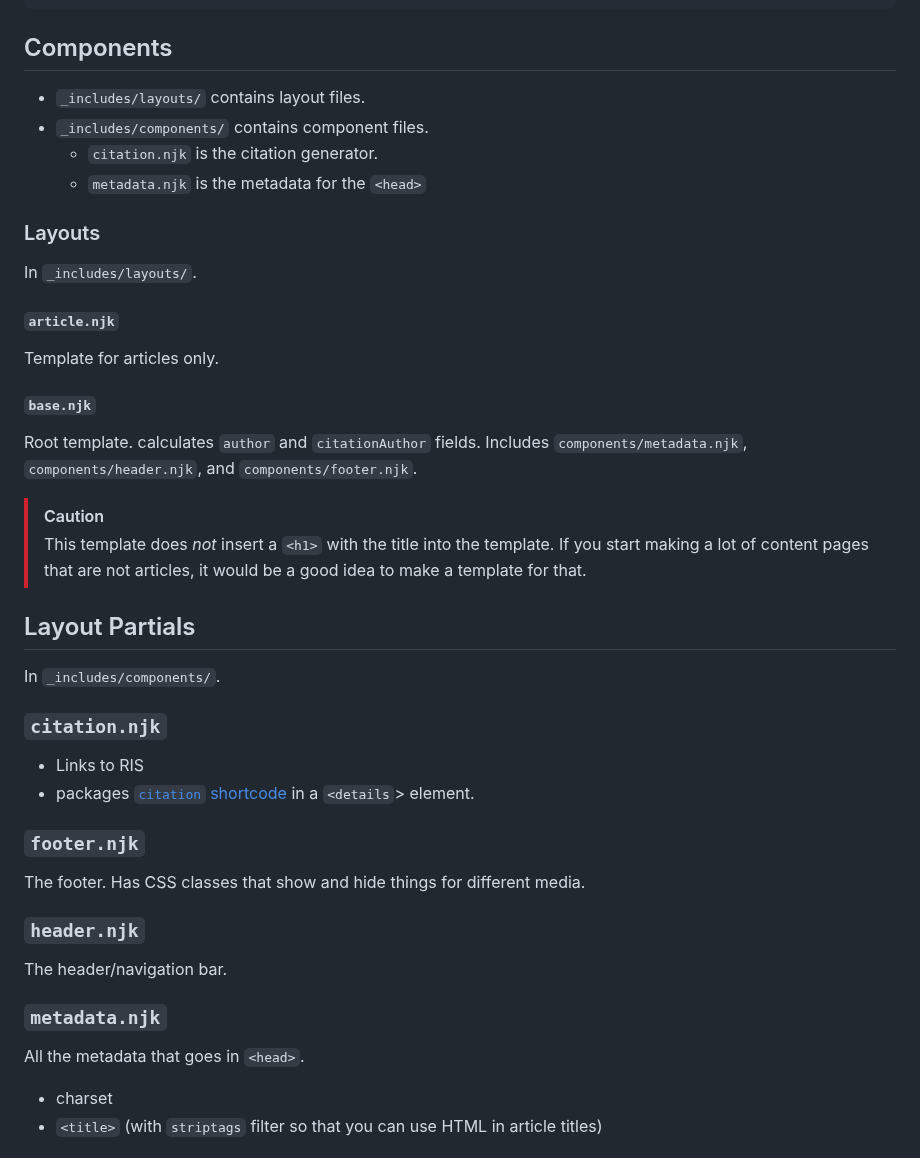
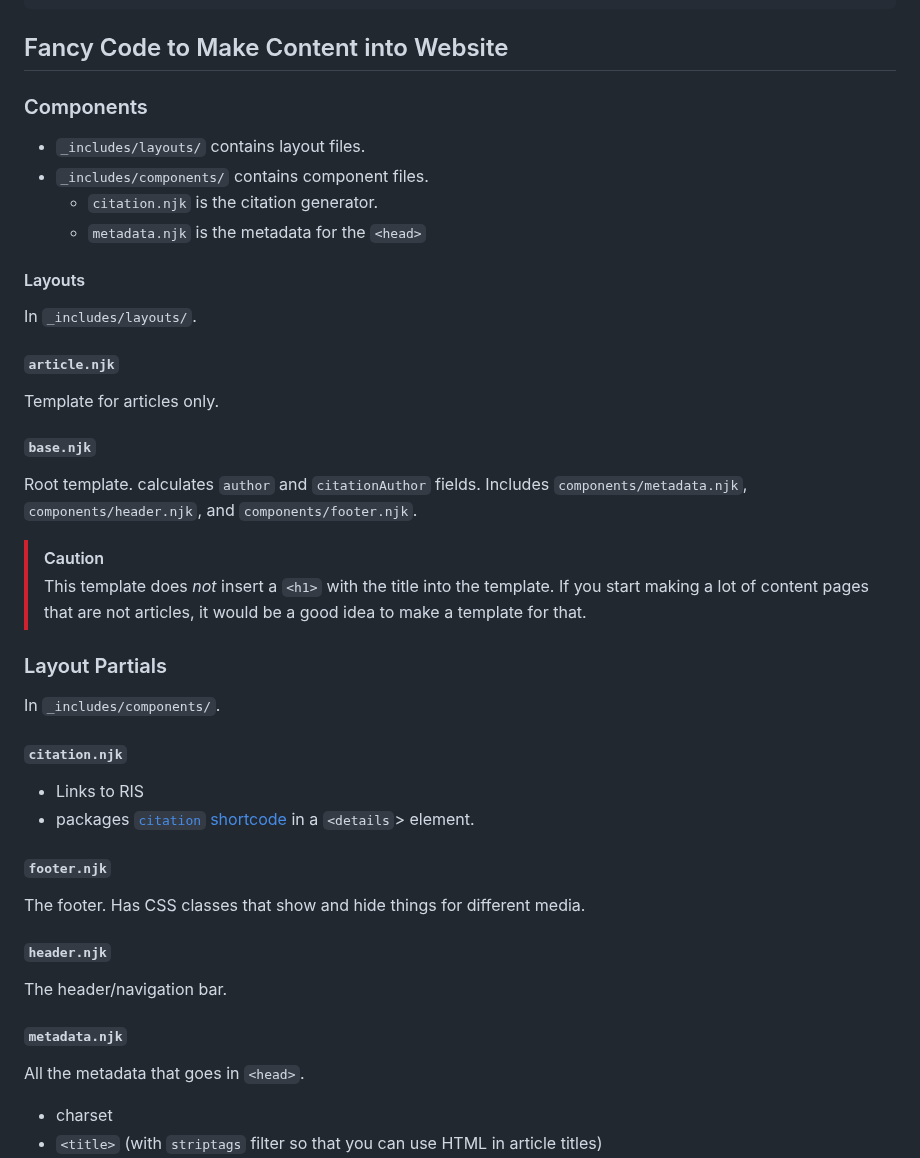
Before and after one commit to westmarchjournal/website, a Markdown page: readme.md, the part around one of its changes. Drawn GitHub-style.

````diff
--- a/readme.md
+++ b/readme.md
@@ -69,38 +71,40 @@ permalink: "/vol/issue/slug/" (the permalink is written out in full in order to
 Content goes here.
 ```
 
-## Components
+## Fancy Code to Make Content into Website
+
+### Components
 - `_includes/layouts/` contains layout files.
 - `_includes/components/` contains component files.
     - `citation.njk` is the citation generator.
     - `metadata.njk` is the metadata for the `<head>`
 
-### Layouts
+#### Layouts
 In `_includes/layouts/`.
 
-#### `article.njk`
+##### `article.njk`
 Template for articles only.
 
-#### `base.njk`
+##### `base.njk`
 Root template. calculates `author` and `citationAuthor` fields. Includes `components/metadata.njk`, `components/header.njk`, and `components/footer.njk`.
 
 > [!CAUTION]
 > This template does *not* insert a `<h1>` with the title into the template. If you start making a lot of content pages that are not articles, it would be a good idea to make a template for that.
 
-## Layout Partials
+### Layout Partials
 In `_includes/components/`.
 
-### `citation.njk`
+#### `citation.njk`
 - Links to RIS
 - packages [`citation` shortcode](#citation) in a `<details`> element.
 
-### `footer.njk`
+#### `footer.njk`
 The footer. Has CSS classes that show and hide things for different media.
 
-### `header.njk`
+#### `header.njk`
 The header/navigation bar.
 
-### `metadata.njk`
+#### `metadata.njk`
 All the metadata that goes in `<head>`.
 - charset
 - `<title>` (with `striptags` filter so that you can use HTML in article titles)
````
Also changed, not shown: other parts of readme.md (+34 -30 lines).
